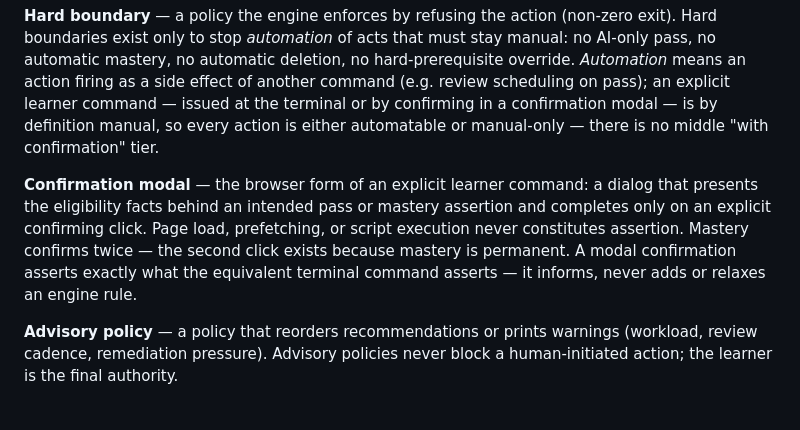
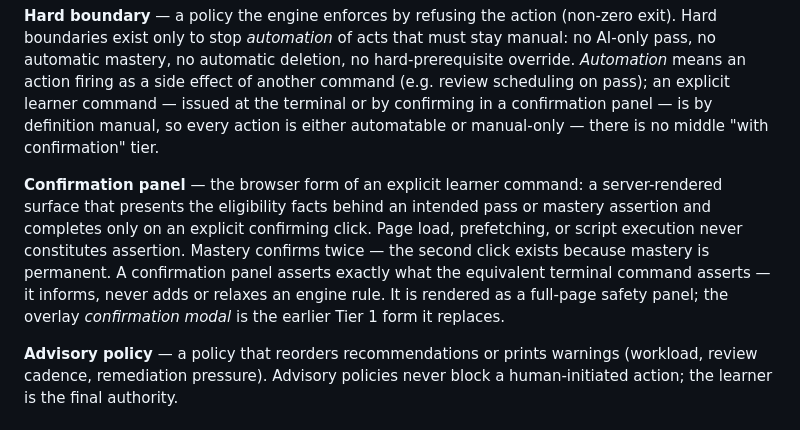
Before and after one commit to earledotpy/skilltrace, a Markdown page: CONTEXT.md, the part around the change. GitHub-like rendering.

```diff
--- a/CONTEXT.md
+++ b/CONTEXT.md
@@ -127,16 +127,18 @@ that must stay manual: no AI-only pass, no automatic mastery, no automatic
 deletion, no hard-prerequisite override. *Automation* means an action firing
 as a side effect of another command (e.g. review scheduling on pass); an
 explicit learner command — issued at the terminal or by confirming in a
-confirmation modal — is by definition manual, so every action is either
+confirmation panel — is by definition manual, so every action is either
 automatable or manual-only — there is no middle "with confirmation" tier.
 
-**Confirmation modal** — the browser form of an explicit learner command: a
-dialog that presents the eligibility facts behind an intended pass or mastery
-assertion and completes only on an explicit confirming click. Page load,
-prefetching, or script execution never constitutes assertion. Mastery confirms
-twice — the second click exists because mastery is permanent. A modal
-confirmation asserts exactly what the equivalent terminal command asserts — it
-informs, never adds or relaxes an engine rule.
+**Confirmation panel** — the browser form of an explicit learner command: a
+server-rendered surface that presents the eligibility facts behind an intended
+pass or mastery assertion and completes only on an explicit confirming click.
+Page load, prefetching, or script execution never constitutes assertion.
+Mastery confirms twice — the second click exists because mastery is permanent.
+A confirmation panel asserts exactly what the equivalent terminal command
+asserts — it informs, never adds or relaxes an engine rule. It is rendered as
+a full-page safety panel; the overlay *confirmation modal* is the earlier Tier 1
+form it replaces.
 
 **Advisory policy** — a policy that reorders recommendations or prints
 warnings (workload, review cadence, remediation pressure). Advisory policies
```
Also changed, not shown: docs/adr/0007-reintroduce-interface-layer.md (+36 -0 lines).
